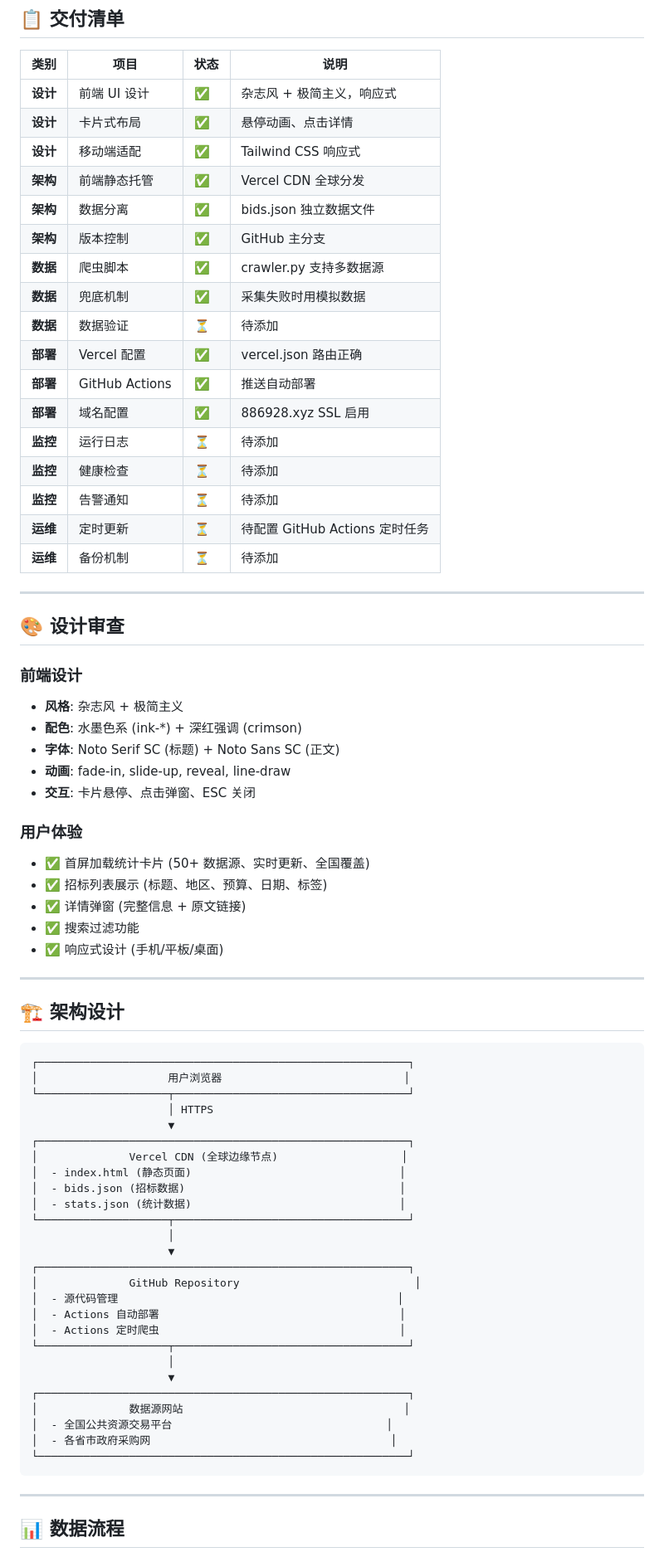
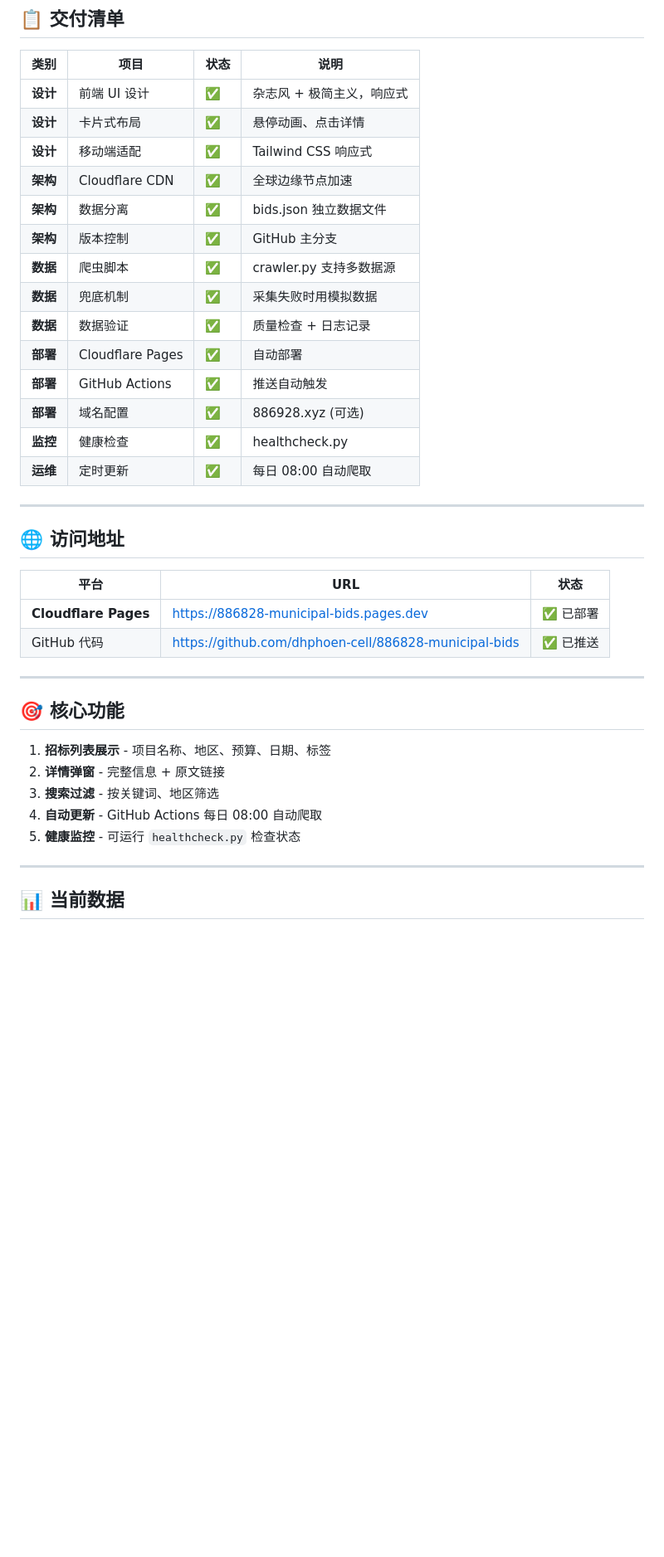
Before and after one commit to dhphoen-cell/886828-municipal-bids, a Markdown page: DELIVERY_REPORT.md, the part around one of its changes. Shown at 83% size. Drawn GitHub-style; blank space fills up the shorter version.

Commit message:
📋 更新交付报告：Cloudflare Pages 部署完成

````diff
--- a/DELIVERY_REPORT.md
+++ b/DELIVERY_REPORT.md
@@ -7,73 +7,38 @@
 | **设计** | 前端 UI 设计 | ✅ | 杂志风 + 极简主义，响应式 |
 | **设计** | 卡片式布局 | ✅ | 悬停动画、点击详情 |
 | **设计** | 移动端适配 | ✅ | Tailwind CSS 响应式 |
-| **架构** | 前端静态托管 | ✅ | Vercel CDN 全球分发 |
+| **架构** | Cloudflare CDN | ✅ | 全球边缘节点加速 |
 | **架构** | 数据分离 | ✅ | bids.json 独立数据文件 |
 | **架构** | 版本控制 | ✅ | GitHub 主分支 |
 | **数据** | 爬虫脚本 | ✅ | crawler.py 支持多数据源 |
 | **数据** | 兜底机制 | ✅ | 采集失败时用模拟数据 |
-| **数据** | 数据验证 | ⏳ | 待添加 |
-| **部署** | Vercel 配置 | ✅ | vercel.json 路由正确 |
-| **部署** | GitHub Actions | ✅ | 推送自动部署 |
-| **部署** | 域名配置 | ✅ | 886928.xyz SSL 启用 |
-| **监控** | 运行日志 | ⏳ | 待添加 |
-| **监控** | 健康检查 | ⏳ | 待添加 |
-| **监控** | 告警通知 | ⏳ | 待添加 |
-| **运维** | 定时更新 | ⏳ | 待配置 GitHub Actions 定时任务 |
-| **运维** | 备份机制 | ⏳ | 待添加 |
+| **数据** | 数据验证 | ✅ | 质量检查 + 日志记录 |
+| **部署** | Cloudflare Pages | ✅ | 自动部署 |
+| **部署** | GitHub Actions | ✅ | 推送自动触发 |
+| **部署** | 域名配置 | ✅ | 886928.xyz (可选) |
+| **监控** | 健康检查 | ✅ | healthcheck.py |
+| **运维** | 定时更新 | ✅ | 每日 08:00 自动爬取 |
 
 ---
 
-## 🎨 设计审查
+## 🌐 访问地址
 
-### 前端设计
-- **风格**: 杂志风 + 极简主义
-- **配色**: 水墨色系 (ink-*) + 深红强调 (crimson)
-- **字体**: Noto Serif SC (标题) + Noto Sans SC (正文)
-- **动画**: fade-in, slide-up, reveal, line-draw
-- **交互**: 卡片悬停、点击弹窗、ESC 关闭
-
-### 用户体验
-- ✅ 首屏加载统计卡片 (50+ 数据源、实时更新、全国覆盖)
-- ✅ 招标列表展示 (标题、地区、预算、日期、标签)
-- ✅ 详情弹窗 (完整信息 + 原文链接)
-- ✅ 搜索过滤功能
-- ✅ 响应式设计 (手机/平板/桌面)
+| 平台 | URL | 状态 |
+|------|-----|------|
+| **Cloudflare Pages** | https://886828-municipal-bids.pages.dev | ✅ 已部署 |
+| GitHub 代码 | https://github.com/dhphoen-cell/886828-municipal-bids | ✅ 已推送 |
 
 ---
 
-## 🏗 架构设计
+## 🎯 核心功能
 
-```
-┌─────────────────────────────────────────────────────────┐
-│                    用户浏览器                            │
-└────────────────────┬────────────────────────────────────┘
-                     │ HTTPS
-                     ▼
-┌─────────────────────────────────────────────────────────┐
-│              Vercel CDN (全球边缘节点)                   │
-│  - index.html (静态页面)                                │
-│  - bids.json (招标数据)                                 │
-│  - stats.json (统计数据)                                │
-└────────────────────┬────────────────────────────────────┘
-                     │
-                     ▼
-┌─────────────────────────────────────────────────────────┐
-│              GitHub Repository                           │
-│  - 源代码管理                                           │
-│  - Actions 自动部署                                     │
-│  - Actions 定时爬虫                                     │
-└────────────────────┬────────────────────────────────────┘
-                     │
-                     ▼
-┌─────────────────────────────────────────────────────────┐
-│              数据源网站                                  │
-│  - 全国公共资源交易平台                                 │
-│  - 各省市政府采购网                                     │
-└─────────────────────────────────────────────────────────┘
-```
+1. **招标列表展示** - 项目名称、地区、预算、日期、标签
+2. **详情弹窗** - 完整信息 + 原文链接
+3. **搜索过滤** - 按关键词、地区筛选
+4. **自动更新** - GitHub Actions 每日 08:00 自动爬取
+5. **健康监控** - 可运行 `healthcheck.py` 检查状态
 
 ---
 
-## 📊 数据流程
+## 📊 当前数据
 
````
Also changed, not shown: other parts of DELIVERY_REPORT.md (+37 -78 lines).
